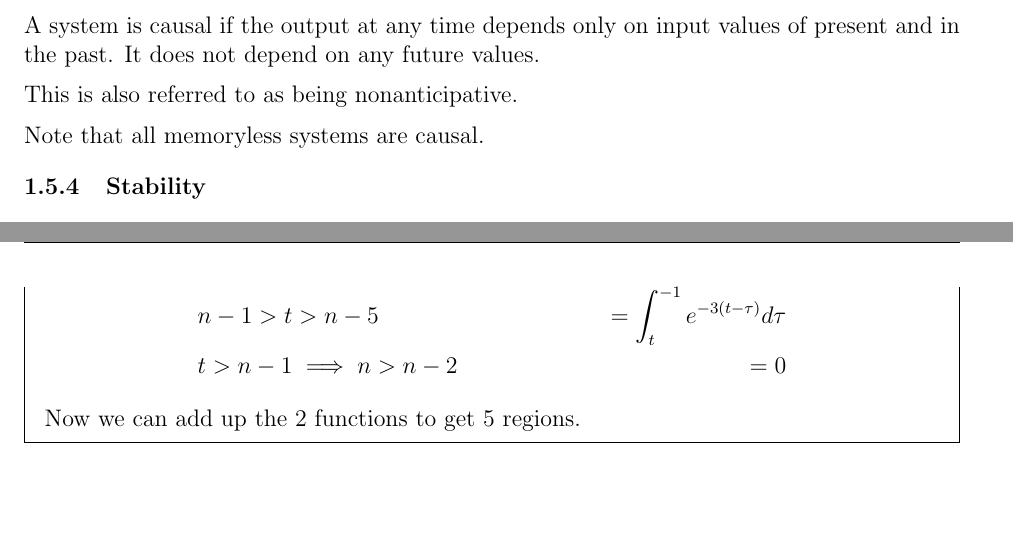
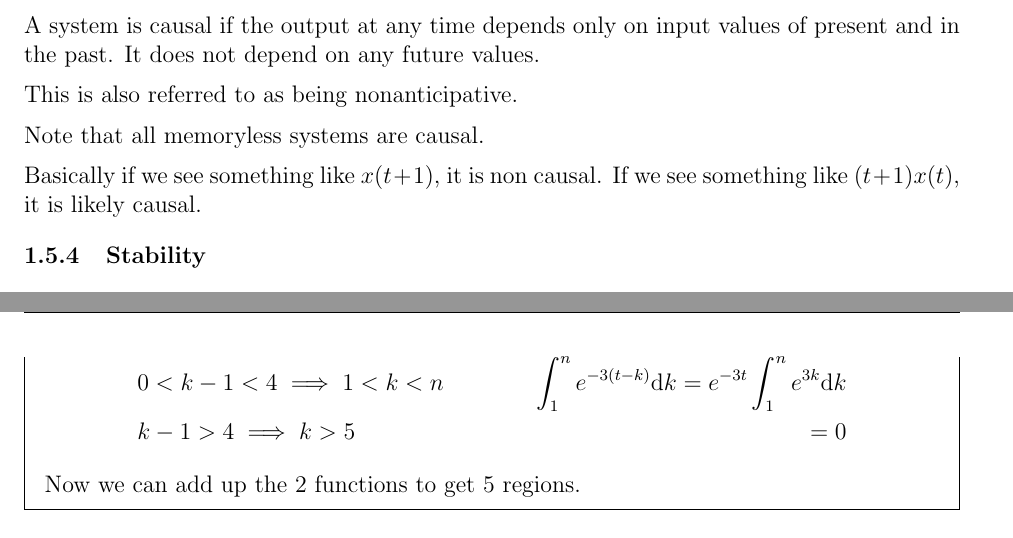
Before and after one commit to owendaigle/uo-cheat-sheets, a LaTeX document (ELG3125/sheet.tex): two parts of pages 4 and 8 of 19, joined at a grey line, cut so that both start at the same text, the shorter picture padded with empty space. Compiled offline with pdfLaTeX.

Commit message:
fix wrong answer to hopefully right answer

```diff
--- a/ELG3125/sheet.tex
+++ b/ELG3125/sheet.tex
@@ -149,6 +149,8 @@
 
 	Note that all memoryless systems are causal.
 
+	Basically if we see something like $x(t+1)$, it is non causal. If we see something like $(t+1) x(t)$, it is likely causal.
+
 	\subsubsection{Stability}
 	A system is stable if when inputs are bounded, the outputs are always bounded. So:
 	\begin{align}
@@ -301,9 +305,9 @@
 		\end{align*}
 		Then for the second function, I also have 3 regions.
 		\begin{align*}
-			&t < n-5 & = \int_{-5}^{-1}e^{-3(t-\tau)}d\tau\\
-			&n-1 > t > n-5  & =\int_{t}^{-1} e^{-3(t-\tau)}d\tau\\
-			&t > n-1 \implies n > n-2 & =0
+			& k -1 < 0 \implies k<1 & = 0\\
+			&0 < k-1 < 4 \implies 1 < k < n & \int_1^{n} e^{-3(t-k)}\mathrm d k = e^{-3t} \int_1^n e^{3k} \mathrm d k\\
+			&k-1 > 4 \implies k > 5 & =0
 		\end{align*}
 		Now we can add up the 2 functions to get 5 regions.
 	\end{mdframed}
```
Also changed, not shown: ELG3125/images/ex3.png, ELG3125/sheet.pdf, ELG3125/sheet.tex (10 more changed lines), 1 other file.
